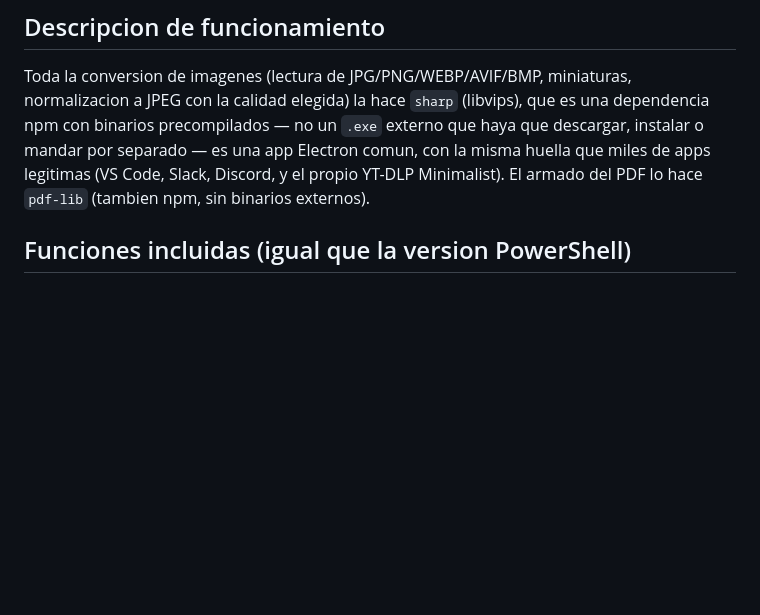
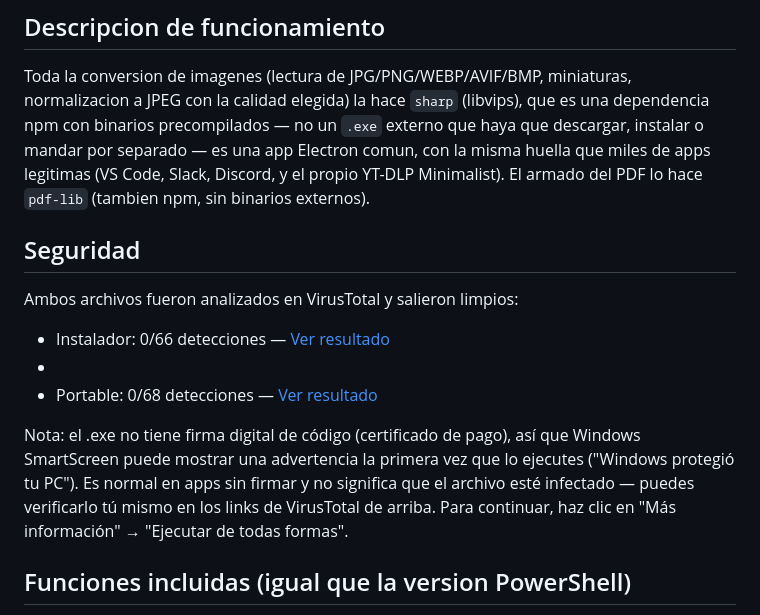
Before and after one commit to xSHIMURAx/pdf-creator, a Markdown page: README.md, the part around the change. GitHub-like rendering; blank space fills up the shorter version.

Commit message:
Add security section with VirusTotal results
Added security analysis results from VirusTotal for installer and portable versions, along with a note about potential Windows SmartScreen warnings.

```diff
--- a/README.md
+++ b/README.md
@@ -13,6 +13,16 @@ normalizacion a JPEG con la calidad elegida) la hace `sharp`
 — es una app Electron comun, con la misma huella que miles de apps
 legitimas (VS Code, Slack, Discord, y el propio YT-DLP Minimalist).
 El armado del PDF lo hace `pdf-lib` (tambien npm, sin binarios externos).
+
+## Seguridad
+
+Ambos archivos fueron analizados en VirusTotal y salieron limpios:
+
+- Instalador: 0/66 detecciones — [Ver resultado](https://www.virustotal.com/gui/file/77688c07e0642d1ee3e5bc510612d03231a9822f49e1397ec69b7d0b4e263526?nocache=1)
+-
+- Portable: 0/68 detecciones — [Ver resultado](https://www.virustotal.com/gui/file/f78e2325845e75d69c558838c4557e1700608aee01c1e4d71b0c1a34d88764b1)
+
+Nota: el .exe no tiene firma digital de código (certificado de pago), así que Windows SmartScreen puede mostrar una advertencia la primera vez que lo ejecutes ("Windows protegió tu PC"). Es normal en apps sin firmar y no significa que el archivo esté infectado — puedes verificarlo tú mismo en los links de VirusTotal de arriba. Para continuar, haz clic en "Más información" → "Ejecutar de todas formas".
 
 
 ## Funciones incluidas (igual que la version PowerShell)
```
